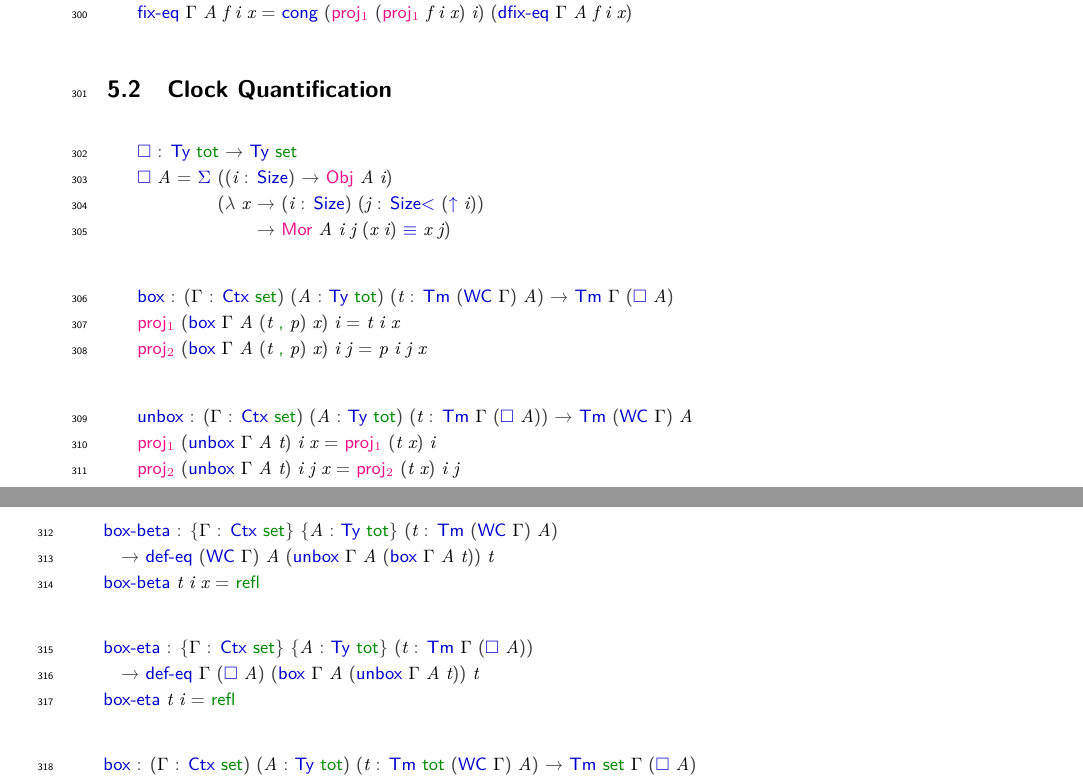
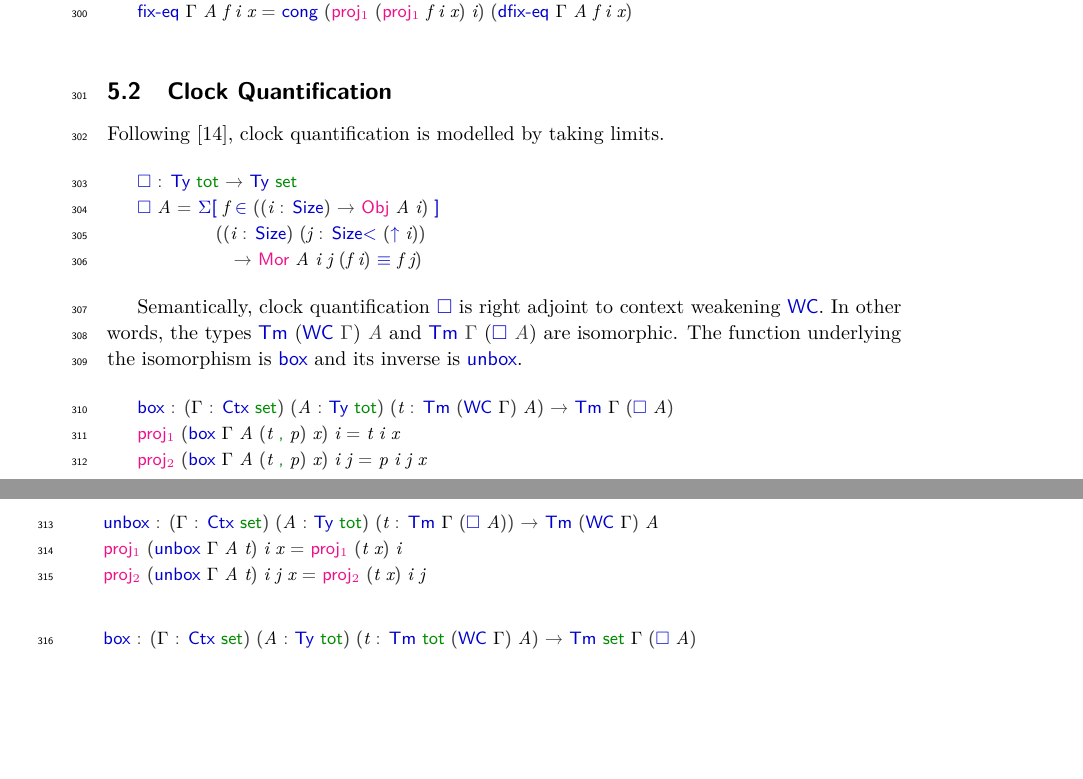
Before and after one commit to niccoloveltri/agda-clott, a LaTeX paper (code-oneclock-paper/latex/paper.tex, which reads code-oneclock-paper/latex/CloTT/TypeFormers/ClockQuantification.tex): two parts of pages 8 and 9 of 13, joined at a grey line, cut so that both start at the same text, the shorter picture padded with empty space. Compiled offline with pdfLaTeX.

Commit message:
clock quant

```diff
--- a/code-oneclock-paper/latex/CloTT/TypeFormers/ClockQuantification.tex
+++ b/code-oneclock-paper/latex/CloTT/TypeFormers/ClockQuantification.tex
@@ -26,12 +26,17 @@
 \AgdaKeyword{import}\AgdaSpace{}%
 \AgdaModule{CloTT.TypeFormers.WeakenClock}\<%
 \\
-%
-\\[\AgdaEmptyExtraSkip]%
+\>[0]\AgdaKeyword{open}\AgdaSpace{}%
+\AgdaKeyword{import}\AgdaSpace{}%
+\AgdaModule{CloTT.TypeFormers.FunctionType}\<%
+\\
 \>[0]\AgdaKeyword{open}\AgdaSpace{}%
 \AgdaModule{PSh}\<%
 \end{code}
 }
+
+Following \cite{Mogelberg14}, clock quantification is modelled by
+taking limits.
 
 \begin{code}%
 \>[0]\AgdaFunction{□}\AgdaSpace{}%
@@ -44,21 +49,21 @@
 \\
 \>[0]\AgdaFunction{□}\AgdaSpace{}%
 \AgdaBound{A}\AgdaSpace{}%
-\AgdaSymbol{=}\AgdaSpace{}%
-\AgdaRecord{Σ}%
-\>[22I]\AgdaSymbol{((}\AgdaBound{i}\AgdaSpace{}%
+\AgdaSymbol{=}%
+\>[23I]\AgdaFunction{Σ[}\AgdaSpace{}%
+\AgdaBound{f}\AgdaSpace{}%
+\AgdaFunction{∈}\AgdaSpace{}%
+\AgdaSymbol{((}\AgdaBound{i}\AgdaSpace{}%
 \AgdaSymbol{:}\AgdaSpace{}%
 \AgdaPostulate{Size}\AgdaSymbol{)}\AgdaSpace{}%
 \AgdaSymbol{→}\AgdaSpace{}%
 \AgdaField{Obj}\AgdaSpace{}%
 \AgdaBound{A}\AgdaSpace{}%
-\AgdaBound{i}\AgdaSymbol{)}\<%
+\AgdaBound{i}\AgdaSymbol{)}\AgdaSpace{}%
+\AgdaFunction{]}\<%
 \\
-\>[.]\<[22I]%
-\>[8]\AgdaSymbol{(λ}\AgdaSpace{}%
-\AgdaBound{x}%
-\>[30I]\AgdaSymbol{→}\AgdaSpace{}%
-\AgdaSymbol{(}\AgdaBound{i}\AgdaSpace{}%
+\>[23I][@{}l@{\AgdaIndent{0}}]%
+\>[8]\AgdaSymbol{((}\AgdaBound{i}\AgdaSpace{}%
 \AgdaSymbol{:}\AgdaSpace{}%
 \AgdaPostulate{Size}\AgdaSymbol{)}\AgdaSpace{}%
 \AgdaSymbol{(}\AgdaBound{j}\AgdaSpace{}%
@@ -67,18 +72,24 @@
 \AgdaSymbol{(}\AgdaOperator{\AgdaPostulate{↑}}\AgdaSpace{}%
 \AgdaBound{i}\AgdaSymbol{))}\<%
 \\
-\>[.]\<[30I]%
-\>[13]\AgdaSymbol{→}\AgdaSpace{}%
+\>[8][@{}l@{\AgdaIndent{0}}]%
+\>[10]\AgdaSymbol{→}\AgdaSpace{}%
 \AgdaField{Mor}\AgdaSpace{}%
 \AgdaBound{A}\AgdaSpace{}%
 \AgdaBound{i}\AgdaSpace{}%
 \AgdaBound{j}\AgdaSpace{}%
-\AgdaSymbol{(}\AgdaBound{x}\AgdaSpace{}%
+\AgdaSymbol{(}\AgdaBound{f}\AgdaSpace{}%
 \AgdaBound{i}\AgdaSymbol{)}\AgdaSpace{}%
 \AgdaOperator{\AgdaDatatype{≡}}\AgdaSpace{}%
-\AgdaBound{x}\AgdaSpace{}%
+\AgdaBound{f}\AgdaSpace{}%
 \AgdaBound{j}\AgdaSymbol{)}\<%
 \end{code}
+
+Semantically, clock quantification \F{□} is right adjoint to context
+weakening \F{WC}. In other words, the types \F{Tm} (\F{WC} \Ar{Γ})
+\Ar{A} and \F{Tm} \Ar{Γ} (\F{□} \Ar{A}) are isomorphic. The function
+underlying the isomorphism is \F{box} and its inverse is \F{unbox}.
+
 
 \begin{code}%
 \>[0]\AgdaFunction{box}\AgdaSpace{}%
@@ -185,84 +196,3 @@
 \AgdaBound{i}\AgdaSpace{}%
 \AgdaBound{j}\<%
 \end{code}
-
-\begin{code}%
-\>[0]\AgdaFunction{box{-}beta}\AgdaSpace{}%
-\AgdaSymbol{:}\AgdaSpace{}%
-\AgdaSymbol{\{}\AgdaBound{Γ}\AgdaSpace{}%
-\AgdaSymbol{:}\AgdaSpace{}%
-\AgdaFunction{Ctx}\AgdaSpace{}%
-\AgdaInductiveConstructor{set}\AgdaSymbol{\}}\AgdaSpace{}%
-\AgdaSymbol{\{}\AgdaBound{A}\AgdaSpace{}%
-\AgdaSymbol{:}\AgdaSpace{}%
-\AgdaFunction{Ty}\AgdaSpace{}%
-\AgdaInductiveConstructor{tot}\AgdaSymbol{\}}\AgdaSpace{}%
-\AgdaSymbol{(}\AgdaBound{t}\AgdaSpace{}%
-\AgdaSymbol{:}\AgdaSpace{}%
-\AgdaFunction{Tm}\AgdaSpace{}%
-\AgdaSymbol{(}\AgdaFunction{WC}\AgdaSpace{}%
-\AgdaBound{Γ}\AgdaSymbol{)}\AgdaSpace{}%
-\AgdaBound{A}\AgdaSymbol{)}\<%
-\\
-\>[0][@{}l@{\AgdaIndent{0}}]%
-\>[2]\AgdaSymbol{→}\AgdaSpace{}%
-\AgdaFunction{def{-}eq}\AgdaSpace{}%
-\AgdaSymbol{(}\AgdaFunction{WC}\AgdaSpace{}%
-\AgdaBound{Γ}\AgdaSymbol{)}\AgdaSpace{}%
-\AgdaBound{A}\AgdaSpace{}%
-\AgdaSymbol{(}\AgdaFunction{unbox}\AgdaSpace{}%
-\AgdaBound{Γ}\AgdaSpace{}%
-\AgdaBound{A}\AgdaSpace{}%
-\AgdaSymbol{(}\AgdaFunction{box}\AgdaSpace{}%
-\AgdaBound{Γ}\AgdaSpace{}%
-\AgdaBound{A}\AgdaSpace{}%
-\AgdaBound{t}\AgdaSymbol{))}\AgdaSpace{}%
-\AgdaBound{t}\<%
-\\
-\>[0]\AgdaFunction{box{-}beta}\AgdaSpace{}%
-\AgdaBound{t}\AgdaSpace{}%
-\AgdaBound{i}\AgdaSpace{}%
-\AgdaBound{x}\AgdaSpace{}%
-\AgdaSymbol{=}\AgdaSpace{}%
-\AgdaInductiveConstructor{refl}\<%
-\end{code}
-
-\begin{code}%
-\>[0]\AgdaFunction{box{-}eta}\AgdaSpace{}%
-\AgdaSymbol{:}\AgdaSpace{}%
-\AgdaSymbol{\{}\AgdaBound{Γ}\AgdaSpace{}%
-\AgdaSymbol{:}\AgdaSpace{}%
-\AgdaFunction{Ctx}\AgdaSpace{}%
-\AgdaInductiveConstructor{set}\AgdaSymbol{\}}\AgdaSpace{}%
-\AgdaSymbol{\{}\AgdaBound{A}\AgdaSpace{}%
-\AgdaSymbol{:}\AgdaSpace{}%
-\AgdaFunction{Ty}\AgdaSpace{}%
-\AgdaInductiveConstructor{tot}\AgdaSymbol{\}}\AgdaSpace{}%
-\AgdaSymbol{(}\AgdaBound{t}\AgdaSpace{}%
-\AgdaSymbol{:}\AgdaSpace{}%
-\AgdaFunction{Tm}\AgdaSpace{}%
-\AgdaBound{Γ}\AgdaSpace{}%
-\AgdaSymbol{(}\AgdaFunction{□}\AgdaSpace{}%
-\AgdaBound{A}\AgdaSymbol{))}\<%
-\\
-\>[0][@{}l@{\AgdaIndent{0}}]%
-\>[2]\AgdaSymbol{→}\AgdaSpace{}%
-\AgdaFunction{def{-}eq}\AgdaSpace{}%
-\AgdaBound{Γ}\AgdaSpace{}%
-\AgdaSymbol{(}\AgdaFunction{□}\AgdaSpace{}%
-\AgdaBound{A}\AgdaSymbol{)}\AgdaSpace{}%
-\AgdaSymbol{(}\AgdaFunction{box}\AgdaSpace{}%
-\AgdaBound{Γ}\AgdaSpace{}%
-\AgdaBound{A}\AgdaSpace{}%
-\AgdaSymbol{(}\AgdaFunction{unbox}\AgdaSpace{}%
-\AgdaBound{Γ}\AgdaSpace{}%
-\AgdaBound{A}\AgdaSpace{}%
-\AgdaBound{t}\AgdaSymbol{))}\AgdaSpace{}%
-\AgdaBound{t}\<%
-\\
-\>[0]\AgdaFunction{box{-}eta}\AgdaSpace{}%
-\AgdaBound{t}\AgdaSpace{}%
-\AgdaBound{i}\AgdaSpace{}%
-\AgdaSymbol{=}\AgdaSpace{}%
-\AgdaInductiveConstructor{refl}\<%
-\end{code}
```
Also changed, not shown: code-oneclock-paper/latex/CloTT/TypeFormers/WeakenClock.tex (+9 -4 lines), 2 other files.
